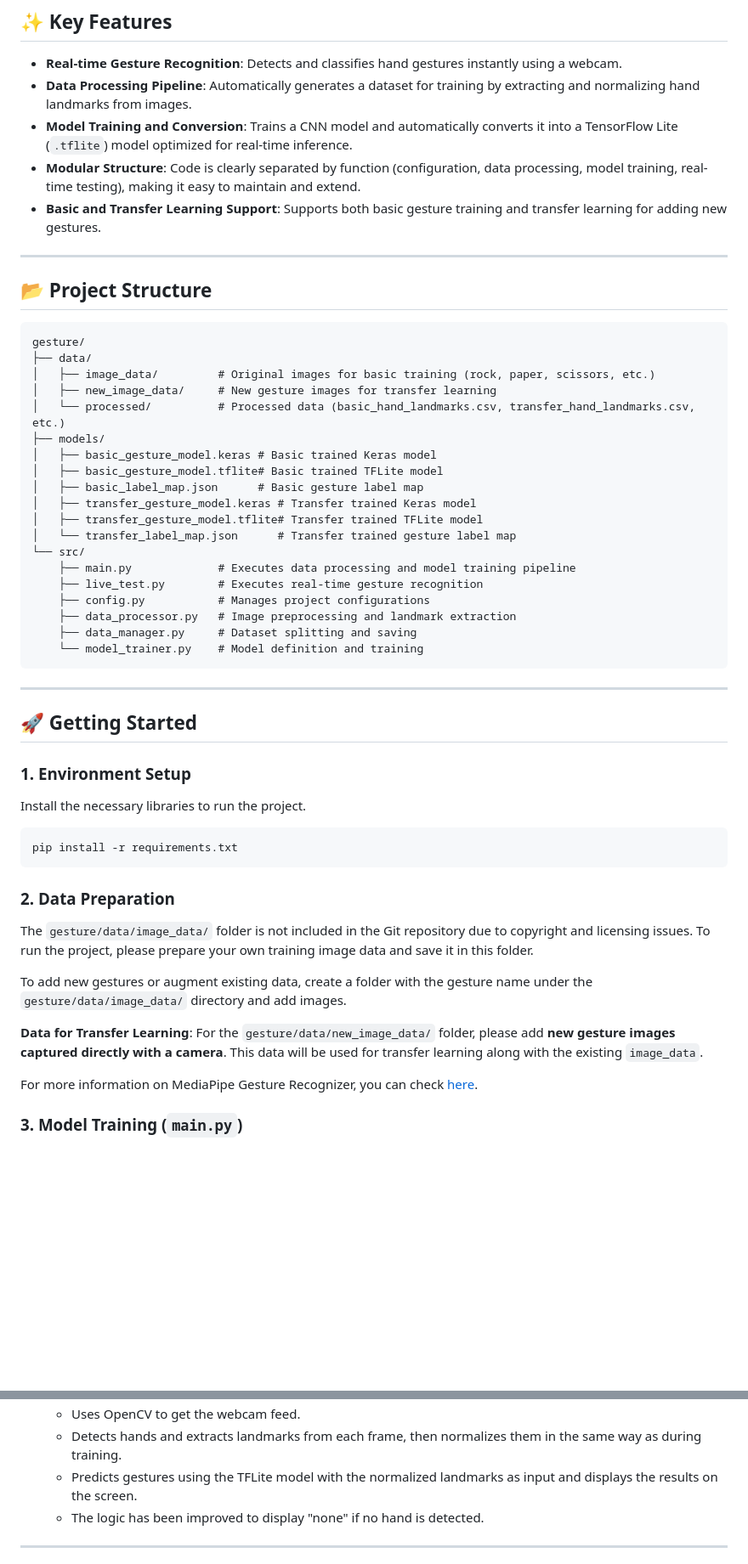
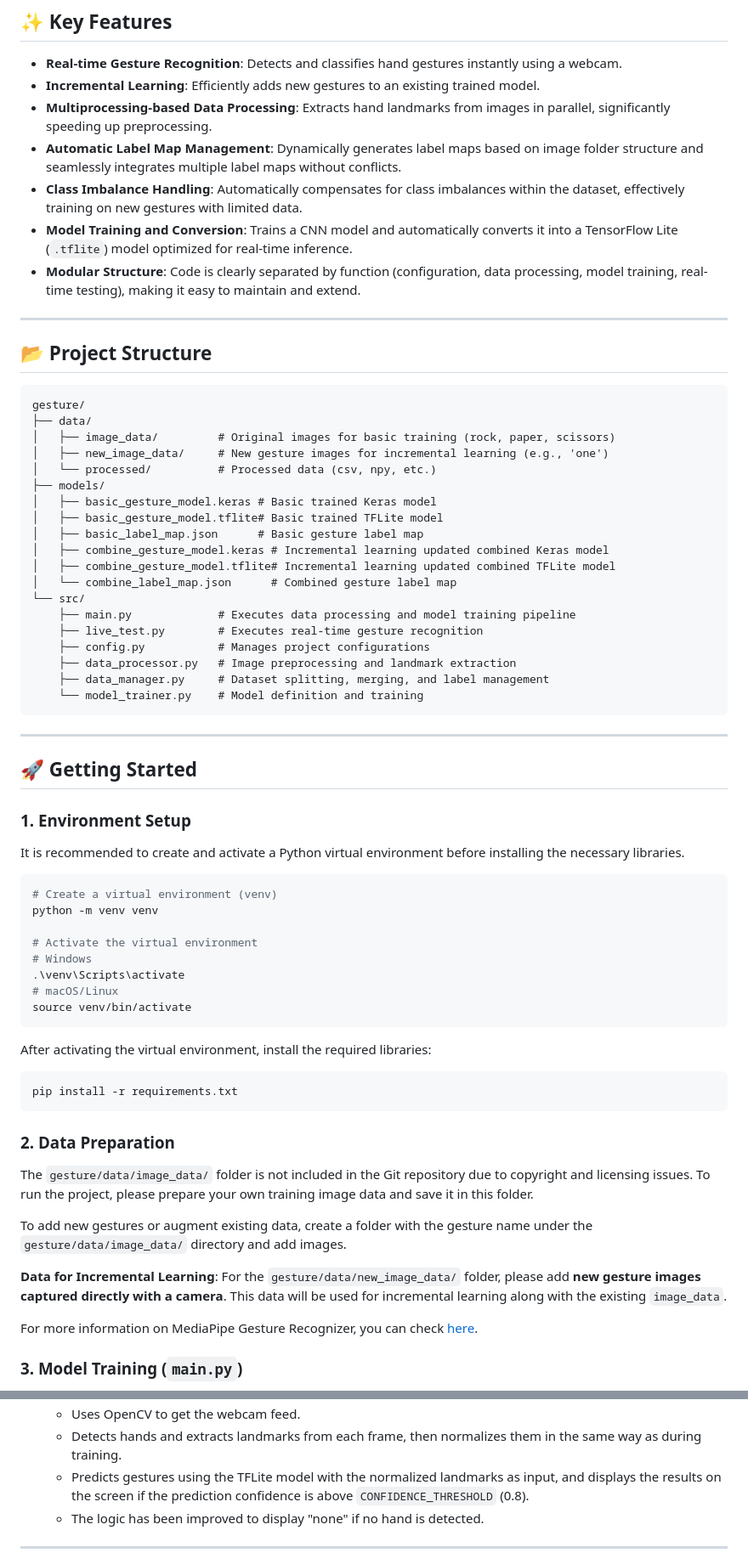
Before and after one commit to sangwoo4/ghostouch, a Markdown page: README.en.md, 2 parts joined by grey strips. Shown at 85% size. GitHub-like rendering; blank space fills up the shorter version.

````diff
--- a/README.en.md
+++ b/README.en.md
@@ -9,10 +9,12 @@ This is a deep learning project that recognizes hand gestures (e.g., 'rock', 'pa
 ## ✨ Key Features
 
 -   **Real-time Gesture Recognition**: Detects and classifies hand gestures instantly using a webcam.
--   **Data Processing Pipeline**: Automatically generates a dataset for training by extracting and normalizing hand landmarks from images.
+-   **Incremental Learning**: Efficiently adds new gestures to an existing trained model.
+-   **Multiprocessing-based Data Processing**: Extracts hand landmarks from images in parallel, significantly speeding up preprocessing.
+-   **Automatic Label Map Management**: Dynamically generates label maps based on image folder structure and seamlessly integrates multiple label maps without conflicts.
+-   **Class Imbalance Handling**: Automatically compensates for class imbalances within the dataset, effectively training on new gestures with limited data.
 -   **Model Training and Conversion**: Trains a CNN model and automatically converts it into a TensorFlow Lite (`.tflite`) model optimized for real-time inference.
 -   **Modular Structure**: Code is clearly separated by function (configuration, data processing, model training, real-time testing), making it easy to maintain and extend.
--   **Basic and Transfer Learning Support**: Supports both basic gesture training and transfer learning for adding new gestures.
 
 ---
 
@@ -21,22 +23,22 @@ This is a deep learning project that recognizes hand gestures (e.g., 'rock', 'pa
 ```
 gesture/
 ├── data/
-│   ├── image_data/         # Original images for basic training (rock, paper, scissors, etc.)
-│   ├── new_image_data/     # New gesture images for transfer learning
-│   └── processed/          # Processed data (basic_hand_landmarks.csv, transfer_hand_landmarks.csv, etc.)
+│   ├── image_data/         # Original images for basic training (rock, paper, scissors)
+│   ├── new_image_data/     # New gesture images for incremental learning (e.g., 'one')
+│   └── processed/          # Processed data (csv, npy, etc.)
 ├── models/
 │   ├── basic_gesture_model.keras # Basic trained Keras model
 │   ├── basic_gesture_model.tflite# Basic trained TFLite model
 │   ├── basic_label_map.json      # Basic gesture label map
-│   ├── transfer_gesture_model.keras # Transfer trained Keras model
-│   ├── transfer_gesture_model.tflite# Transfer trained TFLite model
-│   └── transfer_label_map.json      # Transfer trained gesture label map
+│   ├── combine_gesture_model.keras # Incremental learning updated combined Keras model
+│   ├── combine_gesture_model.tflite# Incremental learning updated combined TFLite model
+│   └── combine_label_map.json      # Combined gesture label map
 └── src/
     ├── main.py             # Executes data processing and model training pipeline
     ├── live_test.py        # Executes real-time gesture recognition
     ├── config.py           # Manages project configurations
     ├── data_processor.py   # Image preprocessing and landmark extraction
-    ├── data_manager.py     # Dataset splitting and saving
+    ├── data_manager.py     # Dataset splitting, merging, and label management
     └── model_trainer.py    # Model definition and training
 ```
 
@@ -46,7 +48,20 @@ gesture/
 
 ### 1. Environment Setup
 
-Install the necessary libraries to run the project.
+It is recommended to create and activate a Python virtual environment before installing the necessary libraries.
+
+```bash
+# Create a virtual environment (venv)
+python -m venv venv
+
+# Activate the virtual environment
+# Windows
+.\venv\Scripts\activate
+# macOS/Linux
+source venv/bin/activate
+```
+
+After activating the virtual environment, install the required libraries:
 
 ```bash
 pip install -r requirements.txt
@@ -58,7 +73,7 @@ The `gesture/data/image_data/` folder is not included in the Git repository due
 
 To add new gestures or augment existing data, create a folder with the gesture name under the `gesture/data/image_data/` directory and add images.
 
-**Data for Transfer Learning**: For the `gesture/data/new_image_data/` folder, please add **new gesture images captured directly with a camera**. This data will be used for transfer learning along with the existing `image_data`.
+**Data for Incremental Learning**: For the `gesture/data/new_image_data/` folder, please add **new gesture images captured directly with a camera**. This data will be used for incremental learning along with the existing `image_data`.
 
 For more information on MediaPipe Gesture Recognizer, you can check [here](https://ai.google.dev/edge/mediapipe/solutions/vision/gesture_recognizer?hl=ko).
 
@@ -121,6 +137,6 @@ Press the ESC key to exit the program. If no hand is detected, "none" will be di
     -   Uses OpenCV to get the webcam feed.
     -   Detects hands and extracts landmarks from each frame, then normalizes them in the same way as during training.
-    -   Predicts gestures using the TFLite model with the normalized landmarks as input and displays the results on the screen.
+    -   Predicts gestures using the TFLite model with the normalized landmarks as input, and displays the results on the screen if the prediction confidence is above `CONFIDENCE_THRESHOLD` (0.8).
     -   The logic has been improved to display "none" if no hand is detected.
 
 ---
````
Also changed, not shown: other parts of README.en.md (+13 -12 lines), README.ko.md (+47 -32 lines).
